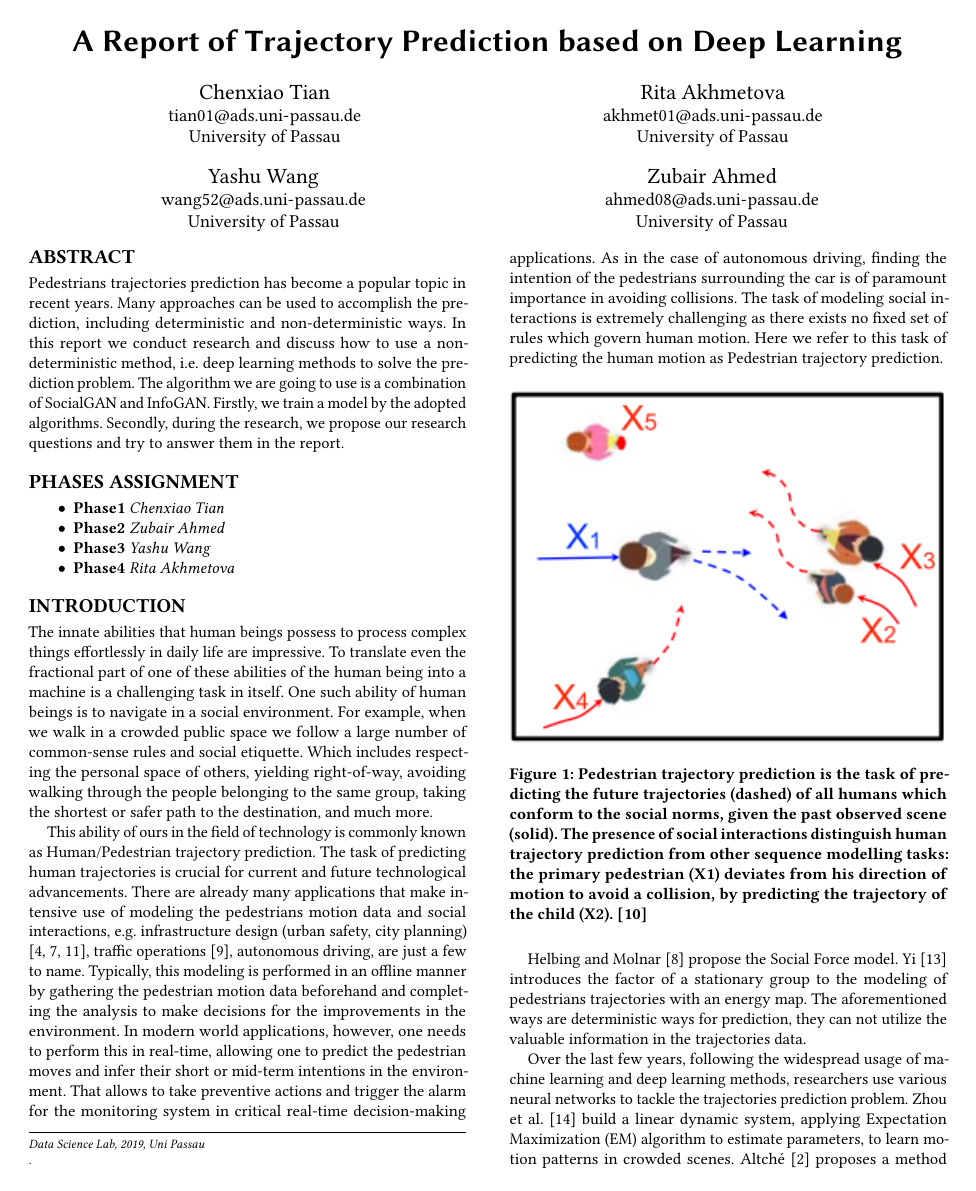
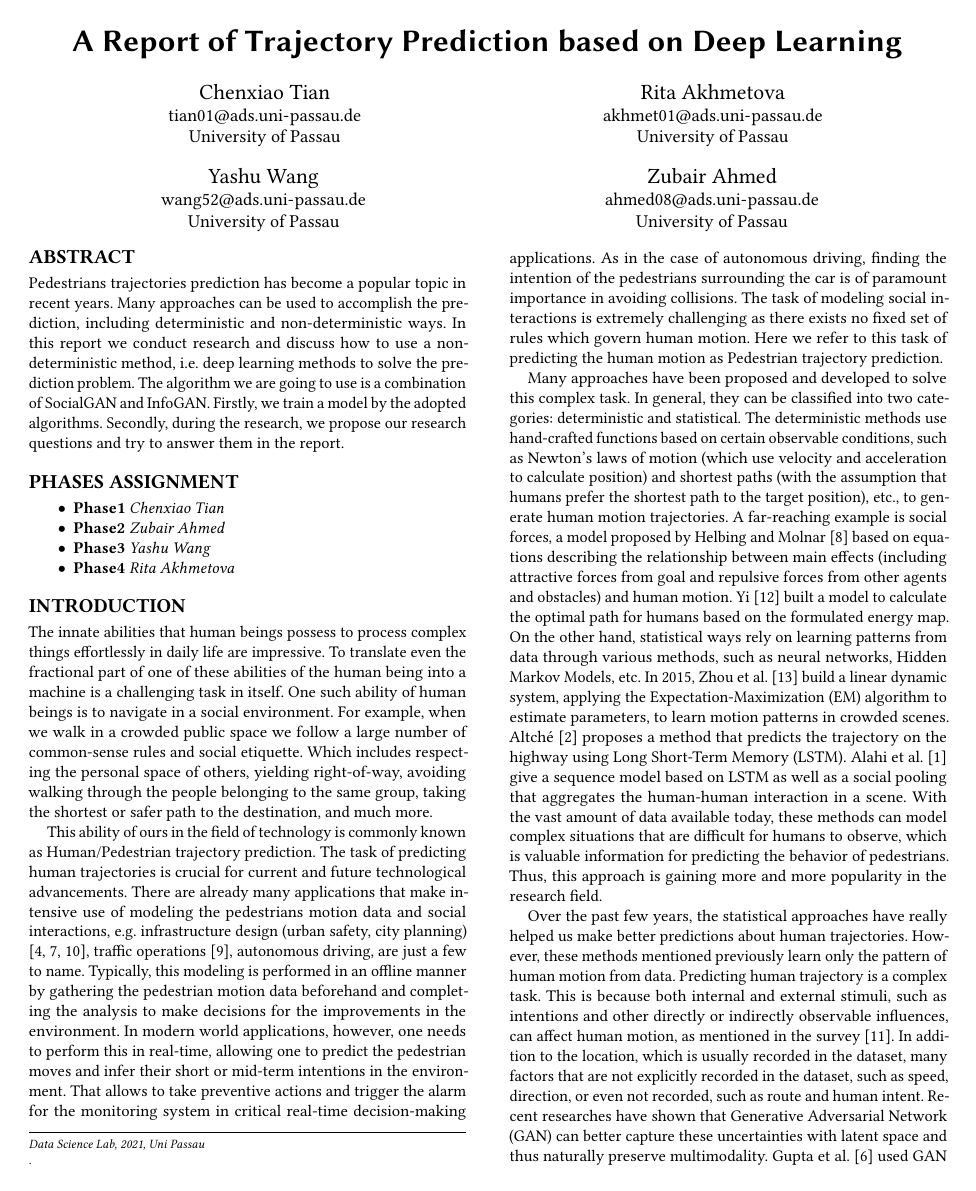
Before and after one commit to charlietianx/pedestrian-trajectory-pred, a LaTeX paper (Report/report.tex, which reads Report/Sections/Phase-1/Introduction.tex): page 1 of 2. Compiled offline with pdfLaTeX.

Commit message:
add: move related work, improve problem statement

```diff
--- a/Report/Sections/Phase-1/Introduction.tex
+++ b/Report/Sections/Phase-1/Introduction.tex
@@ -1,16 +1,11 @@
 The innate abilities that human beings possess to process complex things effortlessly in daily life are impressive. To translate even the fractional part of one of these abilities of the human being into a machine is a challenging task in itself. One such ability of human beings is to navigate in a social environment. For example, when we walk in a crowded public space we follow a large number of common-sense rules and social etiquette. Which includes respecting the personal space of others, yielding right-of-way, avoiding walking through the people belonging to the same group, taking the shortest or safer path to the destination, and much more.
+
 
 This ability of ours in the field of technology is commonly known as Human/Pedestrian trajectory prediction. The task of predicting human trajectories is crucial for current and future technological advancements. There are already many applications that make intensive use of modeling the pedestrians motion data and social interactions, e.g. infrastructure design (urban safety, city planning) \cite{Hanisch2003OnlineSO, Lerner2007CrowdsBE, Bitgood2006AnAO}, traffic operations \cite{Horni2016TheMT}, autonomous driving, are just a few to name. Typically, this modeling is performed in an offline manner by gathering the pedestrian motion data beforehand and completing the analysis to make decisions for the improvements in the environment. In modern world applications, however, one needs to perform this in real-time, allowing one to predict the pedestrian moves and infer their short or mid-term intentions in the environment. That allows to take preventive actions and trigger the alarm for the monitoring system in critical real-time decision-making applications. As in the case of autonomous driving, finding the intention of the pedestrians surrounding the car is of paramount importance in avoiding collisions. The task of modeling social interactions is extremely challenging as there exists no fixed set of rules which govern human motion. Here we refer to this task of predicting the human motion as Pedestrian trajectory prediction.
 
 
-\begin{figure}[h]
-  \centering
-  \includegraphics[width=\linewidth]{figures/fig-1.png}
-  \caption{Pedestrian trajectory prediction is the task of predicting the future trajectories (dashed) of all humans which conform to the social norms, given the past observed scene (solid). The presence of social interactions distinguish human trajectory prediction from other sequence modelling tasks: the primary pedestrian (X1) deviates from his direction of motion to avoid a collision, by predicting the trajectory of the child (X2). \label{fig:fig-1}\protect\cite[]{HTF:DBLP:journals/corr/abs-2007-03639}}
-  \Description{Figure extracted from "Human Trajectory Forecasting in Crowds: A Deep Learning Perspective"}
-\end{figure}
+Many approaches have been proposed and developed to solve this complex task. In general, they can be classified into two categories: deterministic and statistical. The deterministic methods use hand-crafted functions based on certain observable conditions, such as Newton's laws of motion (which use velocity and acceleration to calculate position) and shortest paths (with the assumption that humans prefer the shortest path to the target position), etc., to generate human motion trajectories. A far-reaching example is social forces, a model proposed by Helbing and Molnar~\cite{Helbing95} based on equations describing the relationship between main effects (including attractive forces from goal and repulsive forces from other agents and obstacles) and human motion. Yi~\cite{Yi15} built a model to calculate the optimal path for humans based on the formulated energy map. On the other hand, statistical ways rely on learning patterns from data through various methods, such as neural networks, Hidden Markov Models, etc. In 2015, Zhou et al.~\cite{Zhou} build a linear dynamic system, applying the Expectation-Maximization (EM) algorithm to estimate parameters, to learn motion patterns in crowded scenes. Altché~\cite{Altche17} proposes a method that predicts the trajectory on the highway using Long Short-Term Memory (LSTM). Alahi et al.~\cite{Alahi16} give a sequence model based on LSTM as well as a social pooling that aggregates the human-human interaction in a scene. With the vast amount of data available today, these methods can model complex situations that are difficult for humans to observe, which is valuable information for predicting the behavior of pedestrians. Thus, this approach is gaining more and more popularity in the research field.
 
 
-Helbing and Molnar~\cite{Helbing95} propose the Social Force model. Yi~\cite{Yi15} introduces the factor of a stationary group to the modeling of pedestrians trajectories with an energy map. The aforementioned ways are deterministic ways for prediction, they can not utilize the valuable information in the trajectories data.
+Over the past few years, the statistical approaches have really helped us make better predictions about human trajectories. However, these methods mentioned previously learn only the pattern of human motion from data. Predicting human trajectory is a complex task. This is because both internal and external stimuli, such as intentions and other directly or indirectly observable influences, can affect human motion, as mentioned in the survey~\cite{humanmotionsurvey}. In addition to the location, which is usually recorded in the dataset, many factors that are not explicitly recorded in the dataset, such as speed, direction, or even not recorded, such as route and human intent. Recent researches have shown that Generative Adversarial Network (GAN) can better capture these uncertainties with latent space and thus naturally preserve multimodality. Gupta et al.~\cite{Gupta_2018_CVPR} used GAN and a Pooling Module to predict socially acceptable trajectories and found that certain directions in the latent space are related to direction and velocity. What is more, the study of Amirian et al.~\cite{Amirian_2019_CVPR_Workshops} has shown that InfoGAN, an information-theoretic extension to the Generative Adversarial Network~\cite{infogan}, partly improves the performance on commonly used datasets that have the largest variance in the prediction distribution, while still leaving some room for improvement.
 
-Over the last few years, following the widespread usage of machine learning and deep learning methods, researchers use various neural networks to tackle the trajectories prediction problem. Zhou et al.~\cite{Zhou} build a linear dynamic system, applying Expectation Maximization (EM) algorithm to estimate parameters, to learn motion patterns in crowded scenes. Altché~\cite{Altche17} proposes a method that predicts the trajectory on the highway using Long Short-Term Memory (LSTM). Alahi et al.~\cite{Alahi16} give a sequence model based on LSTM as well as a social pooling that aggregates the human-human interaction in a scene.
--- a/Report/report.tex
+++ b/Report/report.tex
@@ -6,7 +6,7 @@
 \copyrightyear{}
 \acmDOI{}
 \acmISBN{}
-\acmConference[Data Science Lab]{Data Science Lab}{2019}{Uni Passau}
+\acmConference[Data Science Lab]{Data Science Lab}{2021}{Uni Passau}
 
 %% end of the preamble, start of the body of the document source.
 \begin{document}
```
Also changed, not shown: Report/Sections/Phase-1/Problem-Statement.tex (+1 -1 lines), Report/output.nosync/report.pdf, Report/Sections/Phase-1/Introduction.tex (13 more changed lines).
